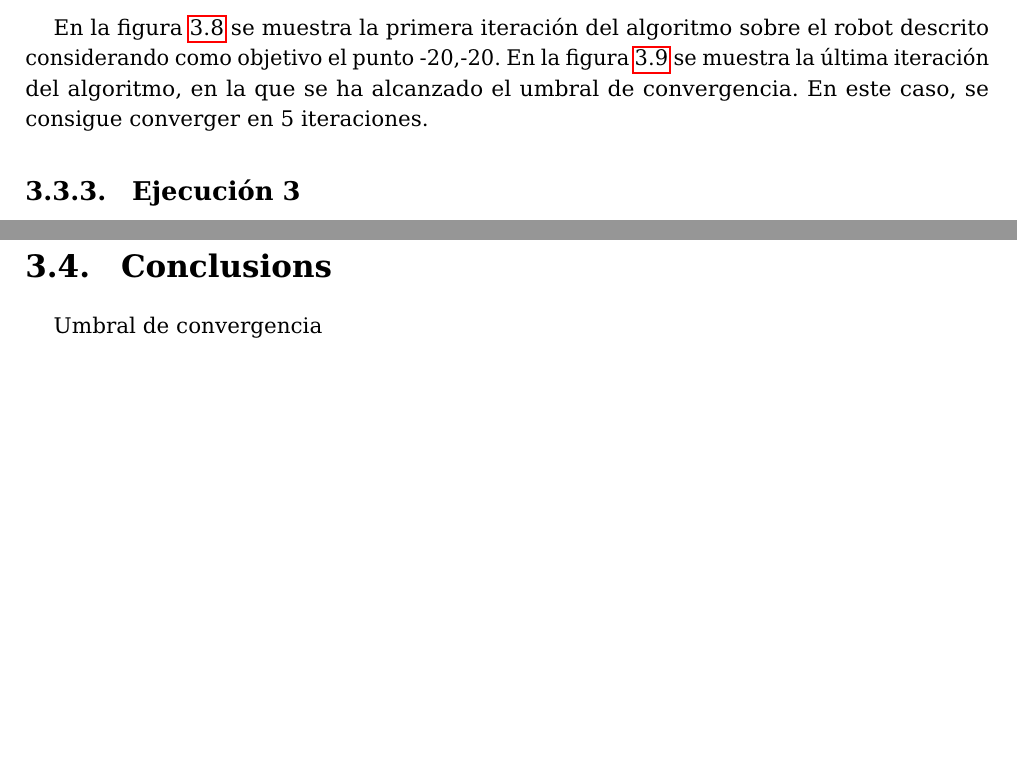
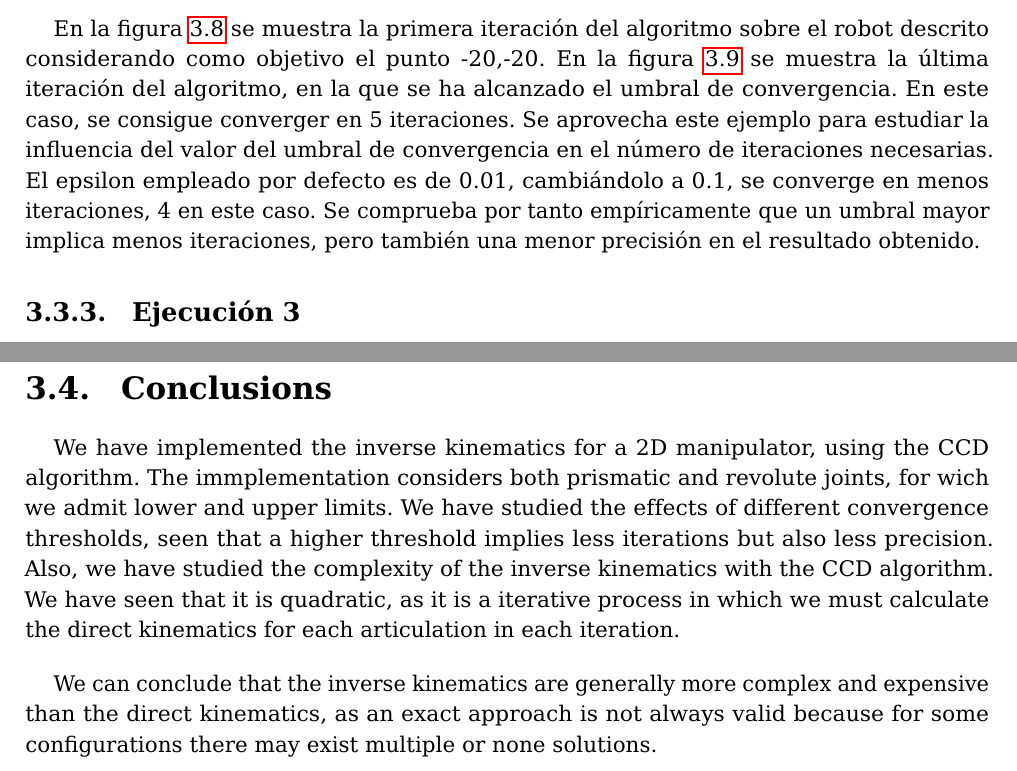
Before and after one commit to jose-r-morera/robotica_computacional, a LaTeX document (Memoria_practicas/memtfg.tex, which reads Memoria_practicas/cap3.tex): two parts of pages 19 and 20 of 29, joined at a grey line, cut so that both start at the same text, the shorter picture padded with empty space. Compiled offline with pdfLaTeX.

Commit message:
Practica 2 acabada

```diff
--- a/Memoria_practicas/cap3.tex
+++ b/Memoria_practicas/cap3.tex
@@ -97,7 +97,8 @@ En la figura \ref{chapter:ccd_ejemplo2} se muestra la última iteración del alg
 \subsection{Ejecución 2}
 En la figura \ref{chapter:ccd_ejemplo3} se muestra la primera iteración del algoritmo sobre el robot descrito considerando como objetivo el punto -20,-20.
 En la figura \ref{chapter:ccd_ejemplo4} se muestra la última iteración del algoritmo, en la que se ha alcanzado el umbral de convergencia. En este caso, se consigue converger en 5 iteraciones.
-
+Se aprovecha este ejemplo para estudiar la influencia del valor del umbral de convergencia en el número de iteraciones necesarias. El epsilon empleado por defecto es de 0.01, cambiándolo a 0.1, se converge en menos iteraciones, 4 en este caso.
+Se comprueba por tanto empíricamente que un umbral mayor implica menos iteraciones, pero también una menor precisión en el resultado obtenido.
 \begin{figure}[htb]
    \centering
    \includegraphics[width=.8\linewidth]{images/ccd_7.png}
@@ -132,5 +133,8 @@ En la figura \ref{chapter:ccd_ejemplo6} se muestra la salida por consola indican
 
 
 \section{Conclusions}
+We have implemented the inverse kinematics for a 2D manipulator, using the CCD algorithm. The immplementation considers both prismatic and revolute joints, for wich we admit lower and upper limits.
+We have studied the effects of different convergence thresholds, seen that a higher threshold implies less iterations but also less precision.
+Also, we have studied the complexity of the inverse kinematics with the CCD algorithm. We have seen that it is quadratic, as it is a iterative process in which we must calculate the direct kinematics for each articulation in each iteration.
 
-Umbral de convergencia
+\bigskip We can conclude that the inverse kinematics are generally more complex and expensive than the direct kinematics, as an exact approach is not always valid because for some configurations there may exist multiple or none solutions.
```
Also changed, not shown: Memoria_practicas/memtfg.pdf, 3 other files.
